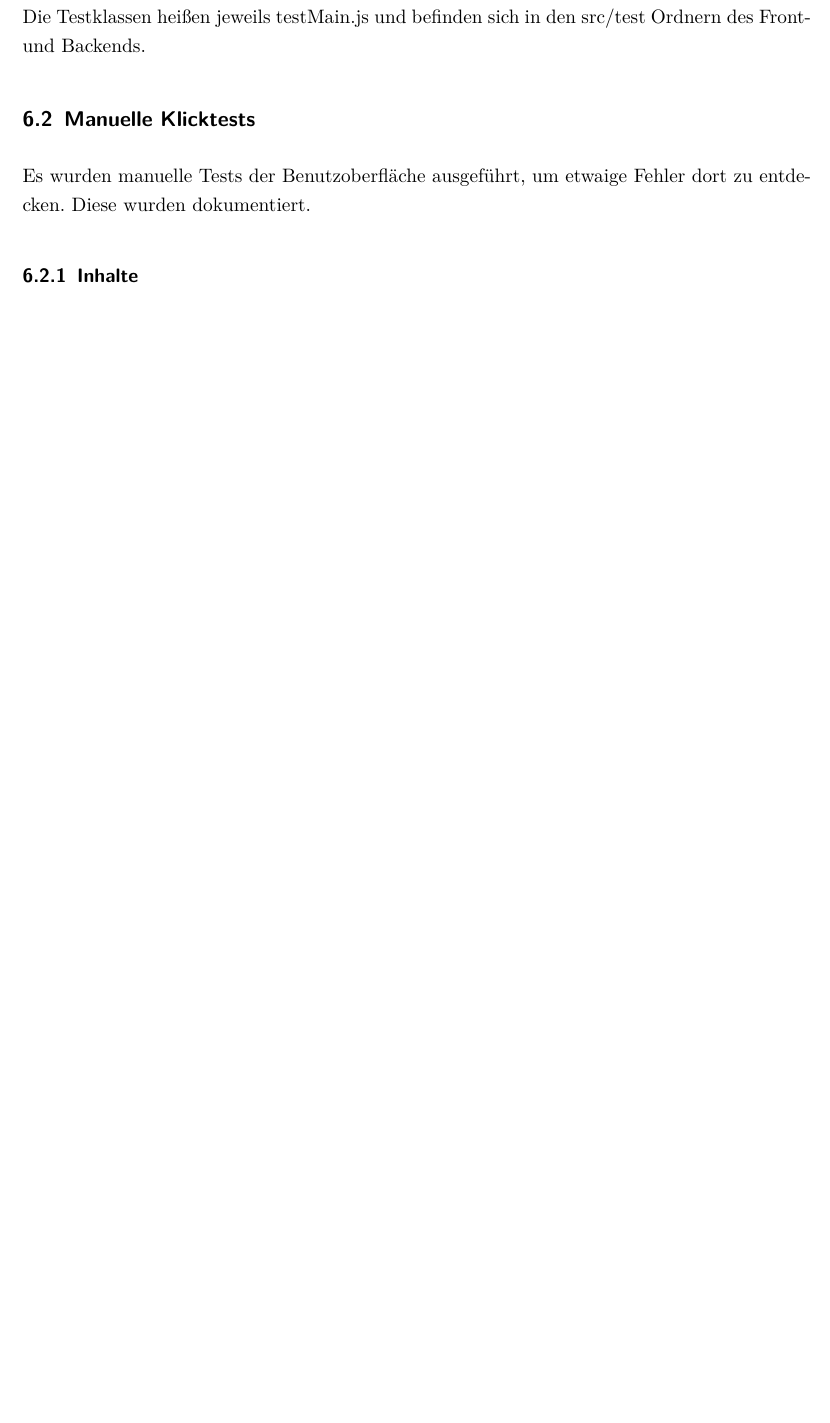
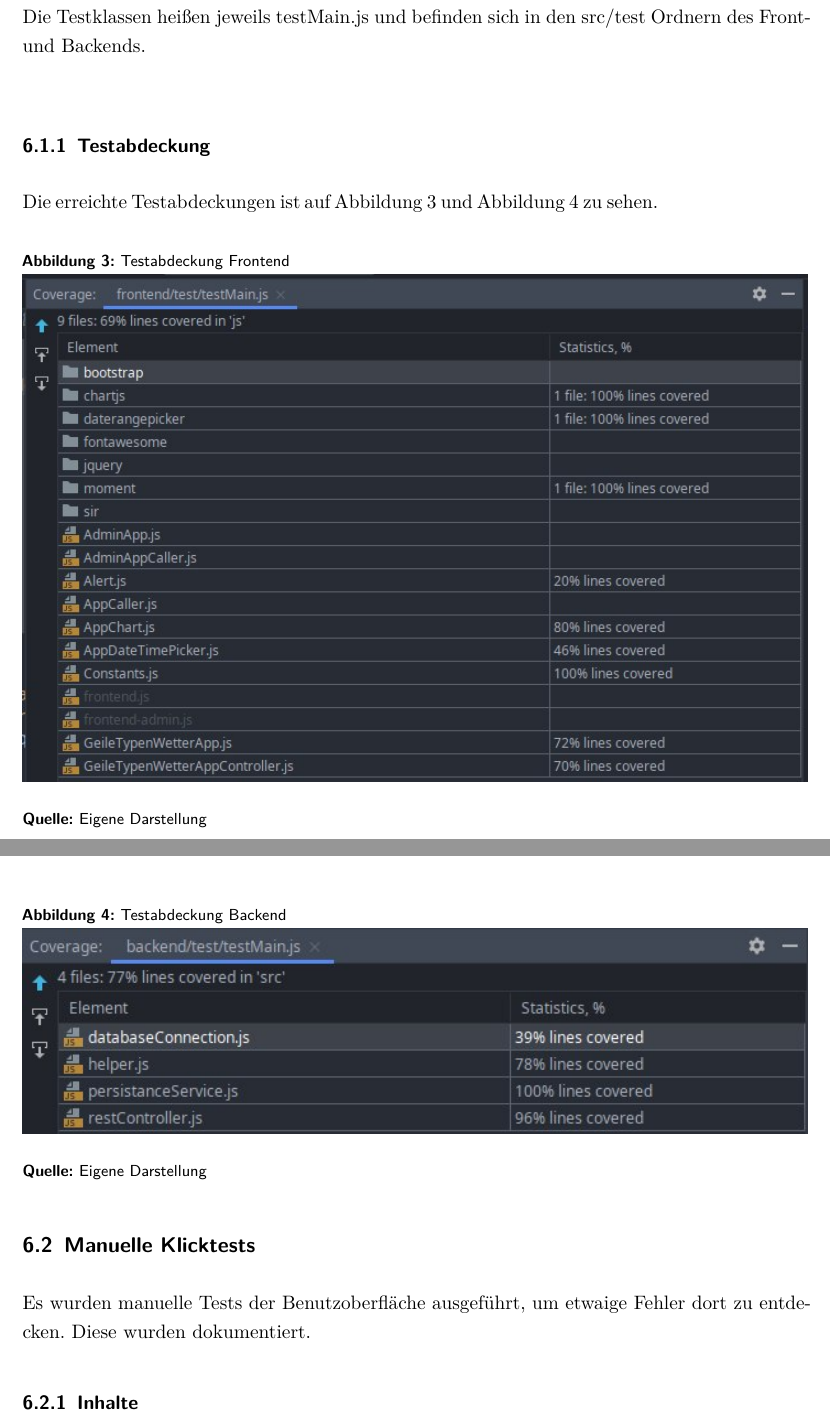
Before and after one commit to JeuJeus/weathersensors, a LaTeX thesis (dokumentation/ausarbeitung/Thesis.tex, which reads dokumentation/ausarbeitung/chapter/Tests.tex): part of page 18 of 37 before the commit and two parts of pages 18 and 19 of 38 after it, the two joined at a grey line, cut so that both start at the same text, the shorter picture padded with empty space. Compiled offline with pdfLaTeX.

Commit message:
added Testabdeckung

```diff
--- a/dokumentation/ausarbeitung/chapter/Tests.tex
+++ b/dokumentation/ausarbeitung/chapter/Tests.tex
@@ -9,7 +10,27 @@ Die Struktur der Tests wird somit durch Mocha vorgebenen.
 Durch Chai werden lediglich die Assertions evaluiert.
 \\
 Die Testklassen heißen jeweils testMain.js und befinden sich in den src/test Ordnern des Front- und Backends.
-
+\\
+\subsubsection{Testabdeckung}
+Die erreichte Testabdeckungen ist auf \autoref{fig:tc_frontend} und \autoref{fig:tc_backend} zu sehen.
+\begin{figure}[H]
+    \centering
+    \begin{minipage}[t]{1\textwidth}
+        \caption{Testabdeckung Frontend}
+        \includegraphics[width=1\textwidth]{img/tc_frontend2.png}\\
+        \source{Eigene Darstellung}
+        \label{fig:tc_frontend}
+    \end{minipage}
+\end{figure}
+\begin{figure}[H]
+    \centering
+    \begin{minipage}[t]{1\textwidth}
+        \caption{Testabdeckung Backend}
+        \includegraphics[width=1\textwidth]{img/tc_backend2.png}\\
+        \source{Eigene Darstellung}
+        \label{fig:tc_backend}
+    \end{minipage}
+\end{figure}
 \subsection{Manuelle Klicktests}
 Es wurden manuelle Tests der Benutzoberfläche ausgeführt, um etwaige Fehler dort zu entdecken.
 Diese wurden dokumentiert.
```
Also changed, not shown: dokumentation/ausarbeitung/chapter/Tests.tex (1 more changed lines).
